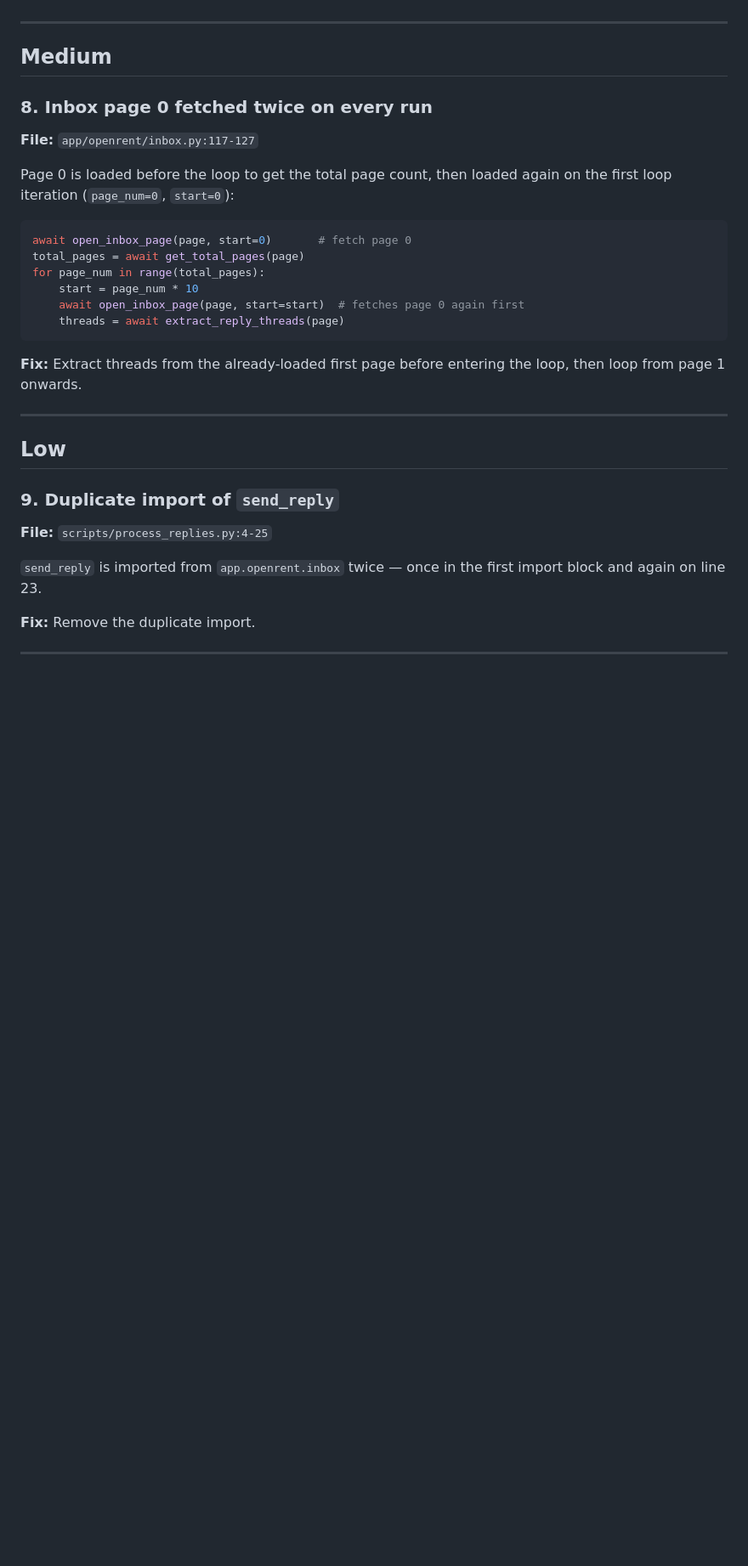
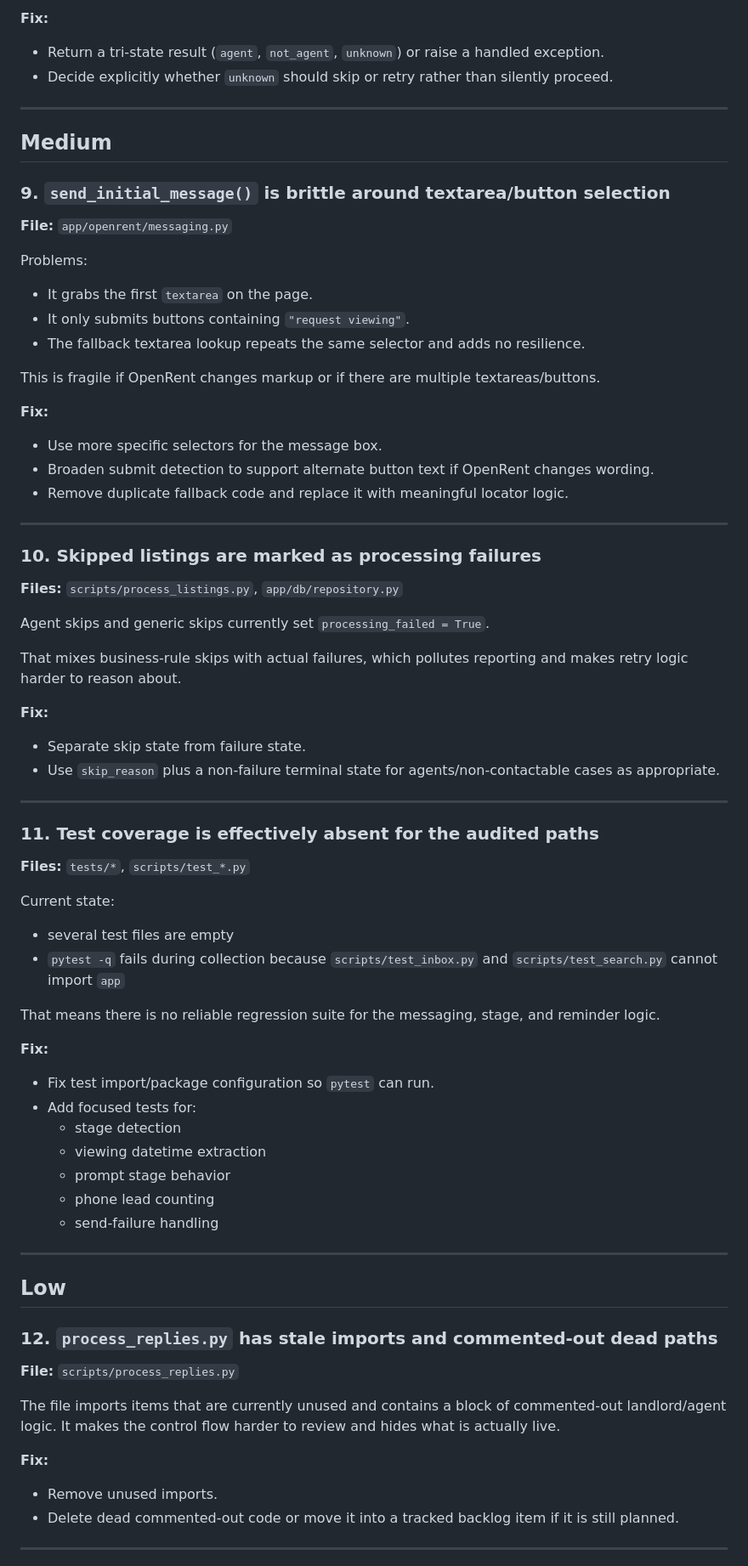
Before and after one commit to Amal642/openrent, a Markdown page: openrent-agent/tofix.md, the part around one of its changes. Shown at 85% size. Rendered like a GitHub page; blank space fills up the shorter version.

````diff
--- a/openrent-agent/tofix.md
+++ b/openrent-agent/tofix.md
@@ -138,34 +145,71 @@ Compare to `generate_reply()` which has proper 3-attempt retry with exponential
+**Fix:**
+- Return a tri-state result (`agent`, `not_agent`, `unknown`) or raise a handled exception.
+- Decide explicitly whether `unknown` should skip or retry rather than silently proceed.
 
 ---
 
 ## Medium
 
-### 8. Inbox page 0 fetched twice on every run
-**File:** `app/openrent/inbox.py:117-127`
+### 9. `send_initial_message()` is brittle around textarea/button selection
+**File:** `app/openrent/messaging.py`
 
-Page 0 is loaded before the loop to get the total page count, then loaded again on the first loop iteration (`page_num=0`, `start=0`):
+Problems:
+- It grabs the first `textarea` on the page.
+- It only submits buttons containing `"request viewing"`.
+- The fallback textarea lookup repeats the same selector and adds no resilience.
 
-```python
-await open_inbox_page(page, start=0)       # fetch page 0
-total_pages = await get_total_pages(page)
-for page_num in range(total_pages):
-    start = page_num * 10
-    await open_inbox_page(page, start=start)  # fetches page 0 again first
-    threads = await extract_reply_threads(page)
-```
+This is fragile if OpenRent changes markup or if there are multiple textareas/buttons.
 
-**Fix:** Extract threads from the already-loaded first page before entering the loop, then loop from page 1 onwards.
+**Fix:**
+- Use more specific selectors for the message box.
+- Broaden submit detection to support alternate button text if OpenRent changes wording.
+- Remove duplicate fallback code and replace it with meaningful locator logic.
+
+---
+
+### 10. Skipped listings are marked as processing failures
+**Files:** `scripts/process_listings.py`, `app/db/repository.py`
+
+Agent skips and generic skips currently set `processing_failed = True`.
+
+That mixes business-rule skips with actual failures, which pollutes reporting and makes retry logic harder to reason about.
+
+**Fix:**
+- Separate skip state from failure state.
+- Use `skip_reason` plus a non-failure terminal state for agents/non-contactable cases as appropriate.
+
+---
+
+### 11. Test coverage is effectively absent for the audited paths
+**Files:** `tests/*`, `scripts/test_*.py`
+
+Current state:
+- several test files are empty
+- `pytest -q` fails during collection because `scripts/test_inbox.py` and `scripts/test_search.py` cannot import `app`
+
+That means there is no reliable regression suite for the messaging, stage, and reminder logic.
+
+**Fix:**
+- Fix test import/package configuration so `pytest` can run.
+- Add focused tests for:
+  - stage detection
+  - viewing datetime extraction
+  - prompt stage behavior
+  - phone lead counting
+  - send-failure handling
 
 ---
 
 ## Low
 
-### 9. Duplicate import of `send_reply`
-**File:** `scripts/process_replies.py:4-25`
+### 12. `process_replies.py` has stale imports and commented-out dead paths
+**File:** `scripts/process_replies.py`
 
-`send_reply` is imported from `app.openrent.inbox` twice — once in the first import block and again on line 23.
+The file imports items that are currently unused and contains a block of commented-out landlord/agent logic. It makes the control flow harder to review and hides what is actually live.
 
-**Fix:** Remove the duplicate import.
+**Fix:**
+- Remove unused imports.
+- Delete dead commented-out code or move it into a tracked backlog item if it is still planned.
 
 ---
 
````
Also changed, not shown: other parts of openrent-agent/tofix.md (+100 -101 lines).
